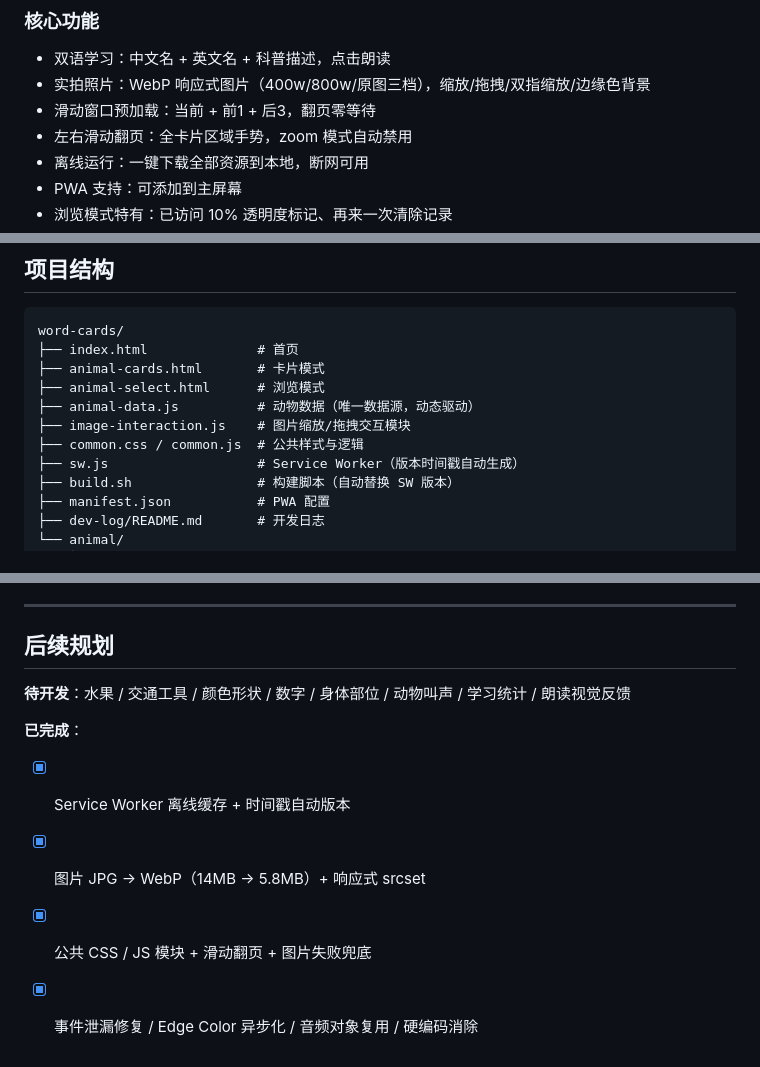
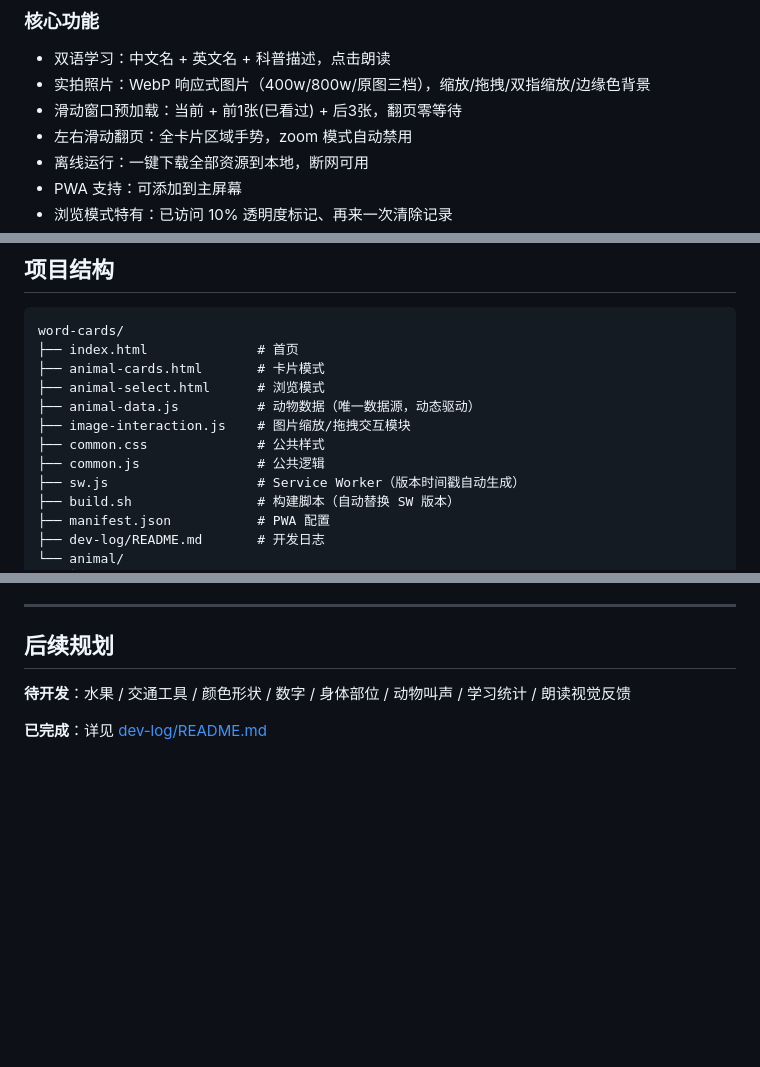
Before and after one commit to Simiely/word-cards, a Markdown page: README.md, 3 parts joined by grey strips. Rendered like a GitHub page; blank space fills up the shorter version.

Commit message:
docs: 优化 README 结构与表述
- 滑动窗口预加载补充说明「前1张(已看过)」
- 项目结构拆分 common.css / common.js 为独立行
- 已完成项指向 dev-log 避免重复
- dev-log: 统一表格列名、拆分经验教训、澄清图片大小数据

```diff
--- a/README.md
+++ b/README.md
@@ -19,7 +19,7 @@
 
 - 双语学习：中文名 + 英文名 + 科普描述，点击朗读
 - 实拍照片：WebP 响应式图片（400w/800w/原图三档），缩放/拖拽/双指缩放/边缘色背景
-- 滑动窗口预加载：当前 + 前1 + 后3，翻页零等待
+- 滑动窗口预加载：当前 + 前1张(已看过) + 后3张，翻页零等待
 - 左右滑动翻页：全卡片区域手势，zoom 模式自动禁用
 - 离线运行：一键下载全部资源到本地，断网可用
 - PWA 支持：可添加到主屏幕
@@ -37,7 +37,8 @@ word-cards/
 ├── animal-select.html      # 浏览模式
 ├── animal-data.js          # 动物数据（唯一数据源，动态驱动）
 ├── image-interaction.js    # 图片缩放/拖拽交互模块
-├── common.css / common.js  # 公共样式与逻辑
+├── common.css              # 公共样式
+├── common.js               # 公共逻辑
 ├── sw.js                   # Service Worker（版本时间戳自动生成）
 ├── build.sh                # 构建脚本（自动替换 SW 版本）
 ├── manifest.json           # PWA 配置
@@ -97,8 +98,4 @@ python3 -m http.server 8080
 
 **待开发**：水果 / 交通工具 / 颜色形状 / 数字 / 身体部位 / 动物叫声 / 学习统计 / 朗读视觉反馈
 
-**已完成**：
-- [x] Service Worker 离线缓存 + 时间戳自动版本
-- [x] 图片 JPG → WebP（14MB → 5.8MB）+ 响应式 srcset
-- [x] 公共 CSS / JS 模块 + 滑动翻页 + 图片失败兜底
-- [x] 事件泄漏修复 / Edge Color 异步化 / 音频对象复用 / 硬编码消除
+**已完成**：详见 [dev-log/README.md](dev-log/README.md)
```
